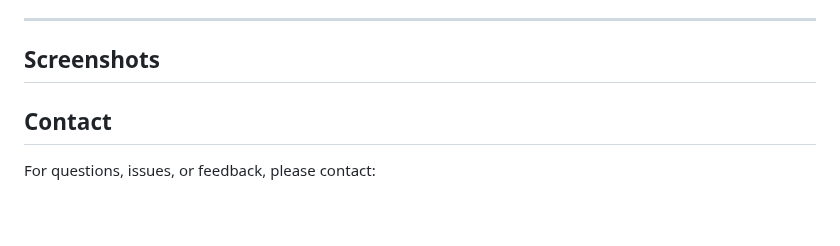
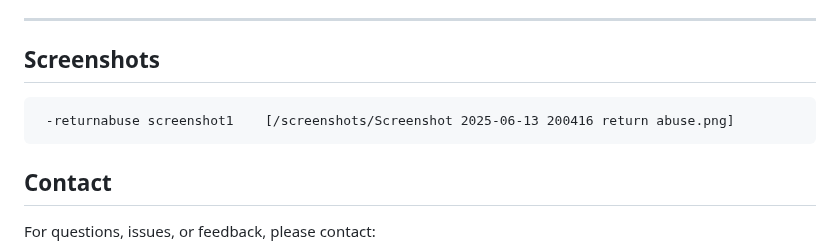
Before and after one commit to Chanduparamkusam/Shodhak-AI, a Markdown page: readme.md, the part around the change. Drawn GitHub-style; blank space fills up the shorter version.

```diff
--- a/readme.md
+++ b/readme.md
@@ -121,7 +121,7 @@ Double-click `index.html` to open it in your browser.
 ---
 
 ## Screenshots
-
+     -returnabuse screenshot1    [/screenshots/Screenshot 2025-06-13 200416 return abuse.png]
 
 ## Contact
 
```
